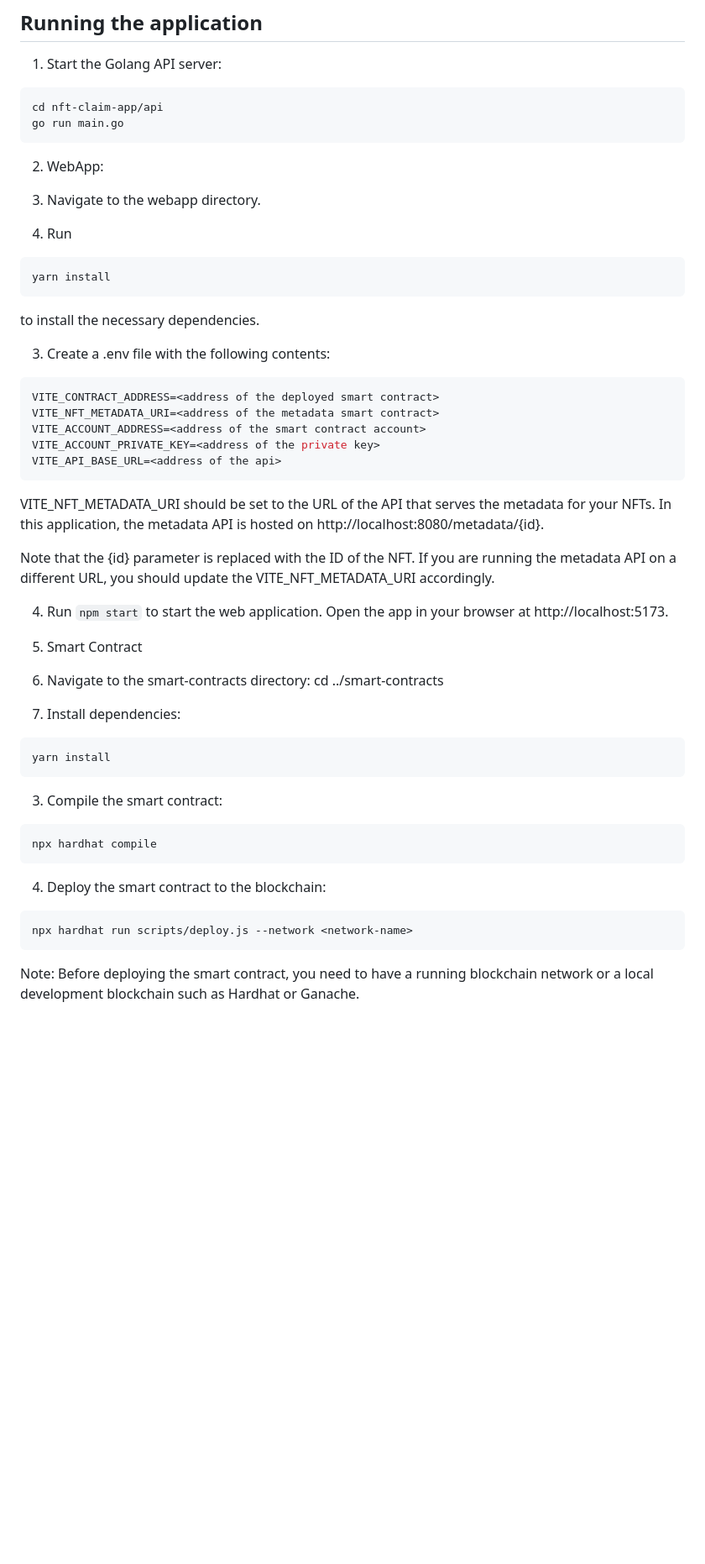
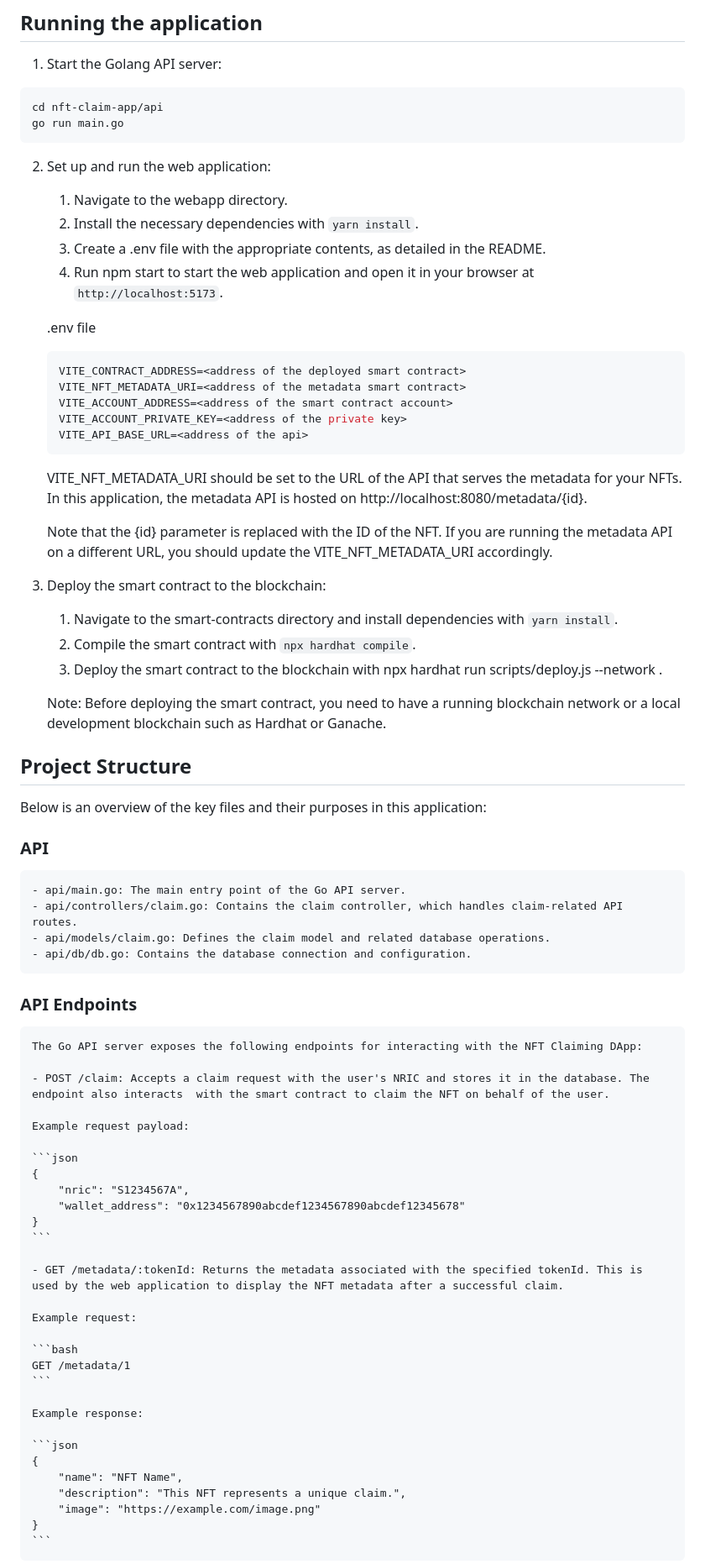
Before and after one commit to alexaung/NFTClaim, a Markdown page: READEM.md, the part around the change printed below. Shown: that part at 84% size. Drawn GitHub-style; blank space fills up the shorter version.

````diff
--- a/READEM.md
+++ b/READEM.md
@@ -67,52 +64,76 @@ cd nft-claim-app/api
 go run main.go
 ```
 
-2. WebApp:
+2. Set up and run the web application:
 
-1. Navigate to the webapp directory.
-2. Run
+    1. Navigate to the webapp directory.
+    2. Install the necessary dependencies with `yarn install`.
+    3. Create a .env file with the appropriate contents, as detailed in the README.
+    4. Run npm start to start the web application and open it in your browser at `http://localhost:5173`.
 
-```bash
-yarn install
-```
-to install the necessary dependencies.
+    .env file
 
-3. Create a .env file with the following contents:
+    ```bash
+    VITE_CONTRACT_ADDRESS=<address of the deployed smart contract>
+    VITE_NFT_METADATA_URI=<address of the metadata smart contract>
+    VITE_ACCOUNT_ADDRESS=<address of the smart contract account>
+    VITE_ACCOUNT_PRIVATE_KEY=<address of the private key>
+    VITE_API_BASE_URL=<address of the api>
+    ```
 
-```bash
-VITE_CONTRACT_ADDRESS=<address of the deployed smart contract>
-VITE_NFT_METADATA_URI=<address of the metadata smart contract>
-VITE_ACCOUNT_ADDRESS=<address of the smart contract account>
-VITE_ACCOUNT_PRIVATE_KEY=<address of the private key>
-VITE_API_BASE_URL=<address of the api>
-```
+    VITE_NFT_METADATA_URI should be set to the URL of the API that serves the metadata for your NFTs. In this application, the metadata API is hosted on http://localhost:8080/metadata/{id}.
 
+    Note that the {id} parameter is replaced with the ID of the NFT. If you are running the metadata API on a different URL, you should update the VITE_NFT_METADATA_URI accordingly.
 
-VITE_NFT_METADATA_URI should be set to the URL of the API that serves the metadata for your NFTs. In this application, the metadata API is hosted on http://localhost:8080/metadata/{id}.
+3. Deploy the smart contract to the blockchain:
 
-Note that the {id} parameter is replaced with the ID of the NFT. If you are running the metadata API on a different URL, you should update the VITE_NFT_METADATA_URI accordingly.
+    1. Navigate to the smart-contracts directory and install dependencies with `yarn install`.
+    2. Compile the smart contract with `npx hardhat compile`.
+    3. Deploy the smart contract to the blockchain with npx hardhat run scripts/deploy.js --network <network-name>.
 
+    Note: Before deploying the smart contract, you need to have a running blockchain network or a local development blockchain such as Hardhat or Ganache.
 
-4. Run `npm start` to start the web application.
-    Open the app in your browser at http://localhost:5173.
+## Project Structure
 
-3. Smart Contract
+Below is an overview of the key files and their purposes in this application:
 
-1. Navigate to the smart-contracts directory: cd ../smart-contracts
-2. Install dependencies:
+### API
 
-```bash
-yarn install
-```
+    - api/main.go: The main entry point of the Go API server.
+    - api/controllers/claim.go: Contains the claim controller, which handles claim-related API routes.
+    - api/models/claim.go: Defines the claim model and related database operations.
+    - api/db/db.go: Contains the database connection and configuration.
 
-3. Compile the smart contract:
+### API Endpoints
 
-```bash
-npx hardhat compile
-```
-4. Deploy the smart contract to the blockchain:
-```bash
-npx hardhat run scripts/deploy.js --network <network-name>
-```
+    The Go API server exposes the following endpoints for interacting with the NFT Claiming DApp:
 
-Note: Before deploying the smart contract, you need to have a running blockchain network or a local development blockchain such as Hardhat or Ganache.
+    - POST /claim: Accepts a claim request with the user's NRIC and stores it in the database. The endpoint also interacts  with the smart contract to claim the NFT on behalf of the user.
+
+    Example request payload:
+
+    ```json
+    {
+        "nric": "S1234567A",
+        "wallet_address": "0x1234567890abcdef1234567890abcdef12345678"
+    }
+    ```
+
+    - GET /metadata/:tokenId: Returns the metadata associated with the specified tokenId. This is used by the web application to display the NFT metadata after a successful claim.
+
+    Example request:
+
+    ```bash
+    GET /metadata/1
+    ```
+
+    Example response:
+
+    ```json
+    {
+        "name": "NFT Name",
+        "description": "This NFT represents a unique claim.",
+        "image": "https://example.com/image.png"
+    }
+    ```
+
````
Also changed, not shown: other parts of READEM.md (+15 -9 lines).
